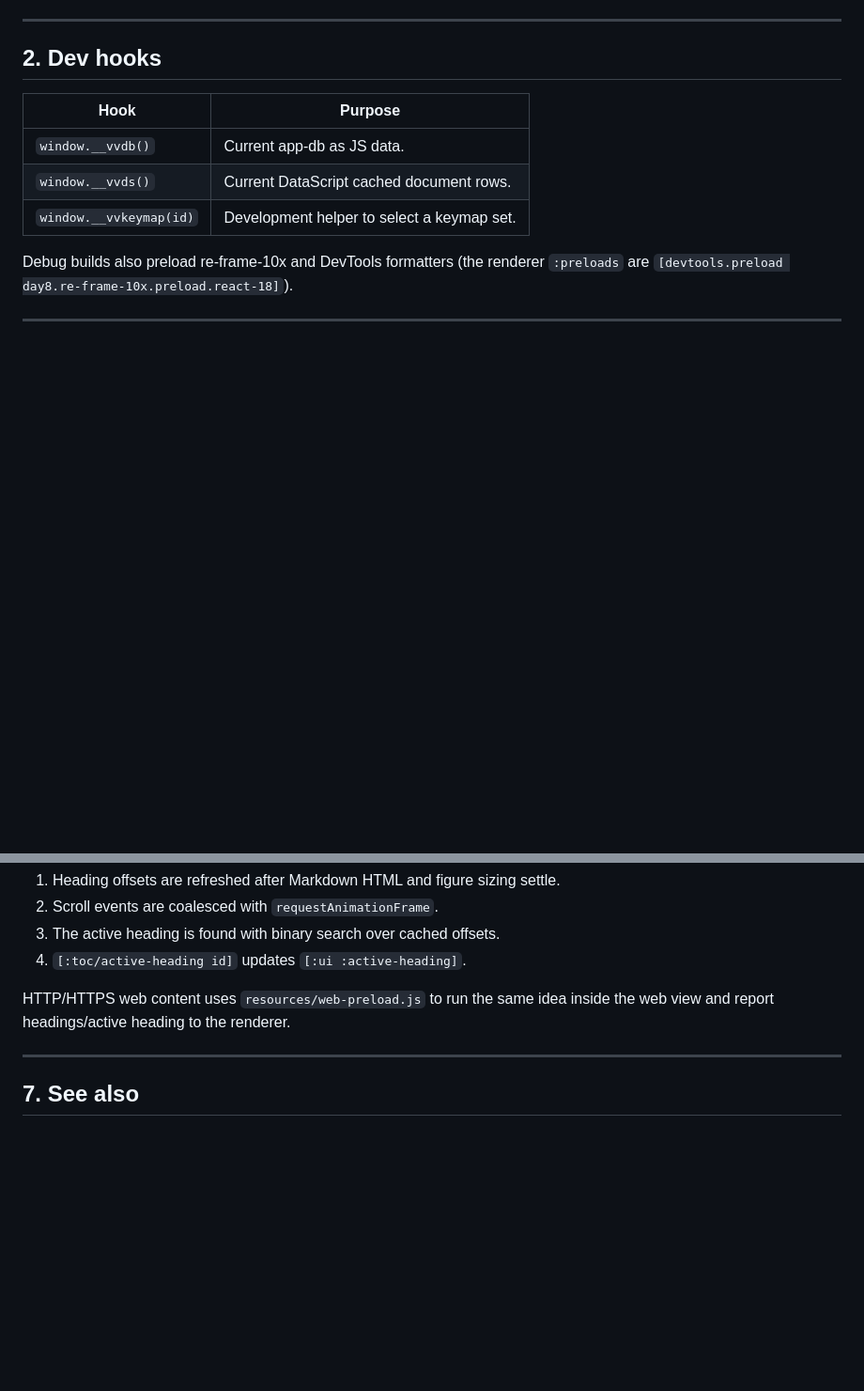
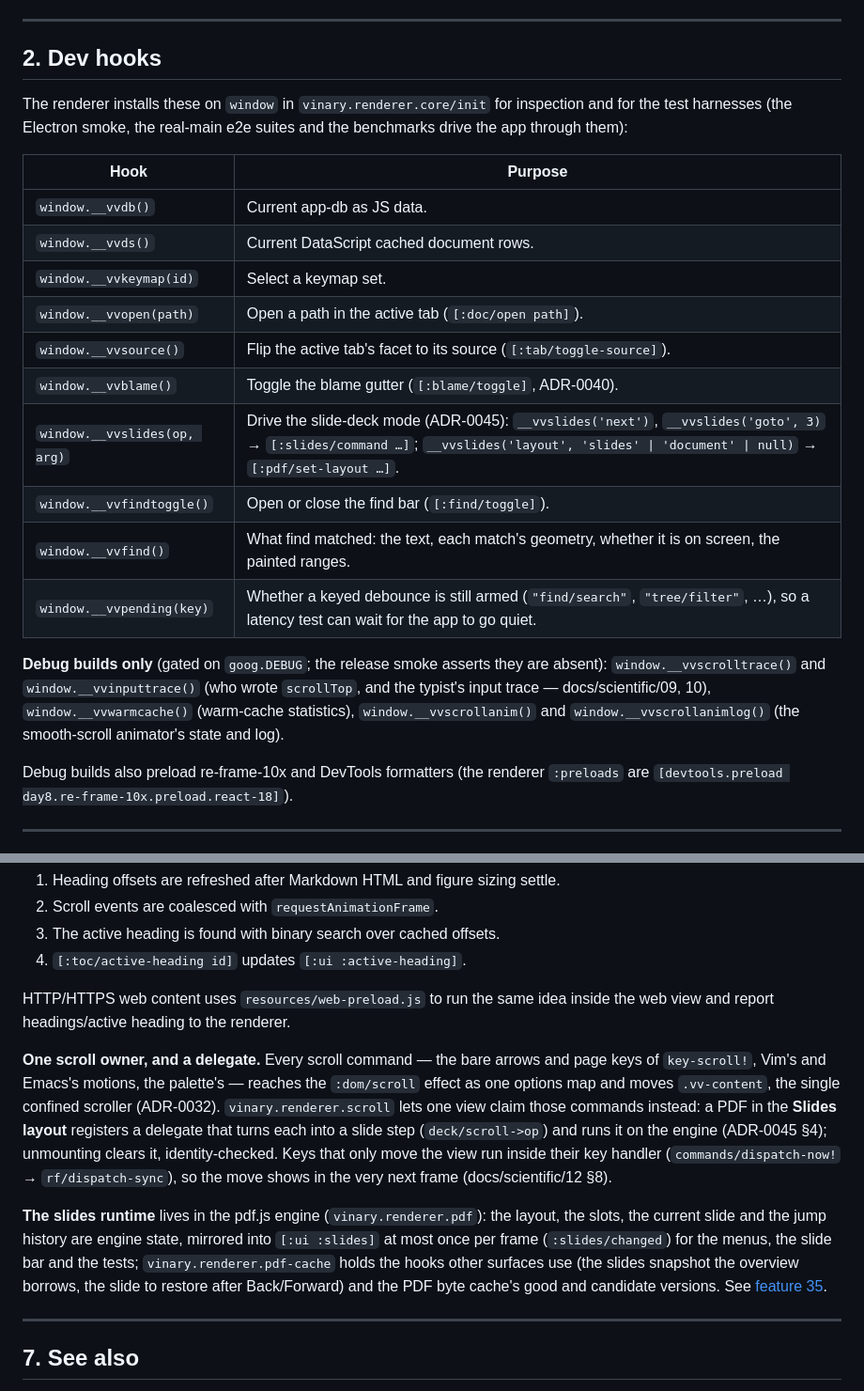
Before and after one commit to vinary-tree/vinary-viewer, a Markdown page: docs/architecture/06-renderer-runtime.md, 2 parts joined by grey strips. Shown at 94% size. Rendered like a GitHub page; blank space fills up the shorter version.

Commit message:
docs(architecture): IPC and renderer-runtime pages caught up with ADR-0045/0046
architecture/03 (IPC protocol):
- vv:set-fullscreen, vv:fullscreen-request and vv:fullscreen-changed (ADR-0045).
- vv:content gains seq / incomplete / incompleteReason, and vv:error
  {path, message, seq?, refresh?} — what the content guard and the refresh note
  read (ADR-0046); the vv:error row still described {path, message, stamp?}.
- vv:zoom-request and vv:zoom-changed, and the zoom channels' owner corrected
  to vinary.main.shell (it said vinary.main.window).

architecture/06 (renderer runtime):
- The dev-hook table listed 3 of the 14 window.__vv* hooks. It now lists all
  of them, the debug-only ones marked (the release smoke asserts they are absent).
- The one scroll owner and its delegate (the Slides layout claims scroll
  commands), keys that move the view running inside their handler, and where
  the slides runtime lives (engine state mirrored to [:ui :slides]; the
  pdf-cache hooks).

Co-Authored-By: Claude Opus 5.5 <noreply@anthropic.com>

```diff
--- a/docs/architecture/06-renderer-runtime.md
+++ b/docs/architecture/06-renderer-runtime.md
@@ -37,11 +37,26 @@ the React root.
 
 ## 2. Dev hooks
 
+The renderer installs these on `window` in `vinary.renderer.core/init` for inspection and for the test
+harnesses (the Electron smoke, the real-main e2e suites and the benchmarks drive the app through them):
+
 | Hook | Purpose |
 |------|---------|
 | `window.__vvdb()` | Current app-db as JS data. |
 | `window.__vvds()` | Current DataScript cached document rows. |
-| `window.__vvkeymap(id)` | Development helper to select a keymap set. |
+| `window.__vvkeymap(id)` | Select a keymap set. |
+| `window.__vvopen(path)` | Open a path in the active tab (`[:doc/open path]`). |
+| `window.__vvsource()` | Flip the active tab's facet to its source (`[:tab/toggle-source]`). |
+| `window.__vvblame()` | Toggle the blame gutter (`[:blame/toggle]`, ADR-0040). |
+| `window.__vvslides(op, arg)` | Drive the slide-deck mode (ADR-0045): `__vvslides('next')`, `__vvslides('goto', 3)` → `[:slides/command …]`; `__vvslides('layout', 'slides' \| 'document' \| null)` → `[:pdf/set-layout …]`. |
+| `window.__vvfindtoggle()` | Open or close the find bar (`[:find/toggle]`). |
+| `window.__vvfind()` | What find matched: the text, each match's geometry, whether it is on screen, the painted ranges. |
+| `window.__vvpending(key)` | Whether a keyed debounce is still armed (`"find/search"`, `"tree/filter"`, …), so a latency test can wait for the app to go quiet. |
+
+**Debug builds only** (gated on `goog.DEBUG`; the release smoke asserts they are absent): `window.__vvscrolltrace()`
+and `window.__vvinputtrace()` (who wrote `scrollTop`, and the typist's input trace — docs/scientific/09, 10),
+`window.__vvwarmcache()` (warm-cache statistics), `window.__vvscrollanim()` and `window.__vvscrollanimlog()` (the
+smooth-scroll animator's state and log).
 
 Debug builds also preload re-frame-10x and DevTools formatters (the renderer
 `:preloads` are `[devtools.preload day8.re-frame-10x.preload.react-18]`).
@@ -130,6 +145,20 @@ measurements:
 HTTP/HTTPS web content uses `resources/web-preload.js` to run the same idea
 inside the web view and report headings/active heading to the renderer.
 
+**One scroll owner, and a delegate.** Every scroll command — the bare arrows and page keys of `key-scroll!`, Vim's
+and Emacs's motions, the palette's — reaches the `:dom/scroll` effect as one options map and moves `.vv-content`,
+the single confined scroller (ADR-0032). `vinary.renderer.scroll` lets one view claim those commands instead: a PDF
+in the **Slides layout** registers a delegate that turns each into a slide step (`deck/scroll->op`) and runs it on
+the engine (ADR-0045 §4); unmounting clears it, identity-checked. Keys that only move the view run inside their key
+handler (`commands/dispatch-now!` → `rf/dispatch-sync`), so the move shows in the very next frame
+(docs/scientific/12 §8).
+
+**The slides runtime** lives in the pdf.js engine (`vinary.renderer.pdf`): the layout, the slots, the current slide
+and the jump history are engine state, mirrored into `[:ui :slides]` at most once per frame (`:slides/changed`) for
+the menus, the slide bar and the tests; `vinary.renderer.pdf-cache` holds the hooks other surfaces use (the slides
+snapshot the overview borrows, the slide to restore after Back/Forward) and the PDF byte cache's good and candidate
+versions. See [feature 35](../features/35-slide-shows.md).
+
 ---
 
 ## 7. See also
```
Also changed, not shown: docs/architecture/03-ipc-protocol.md (+8 -3 lines).
